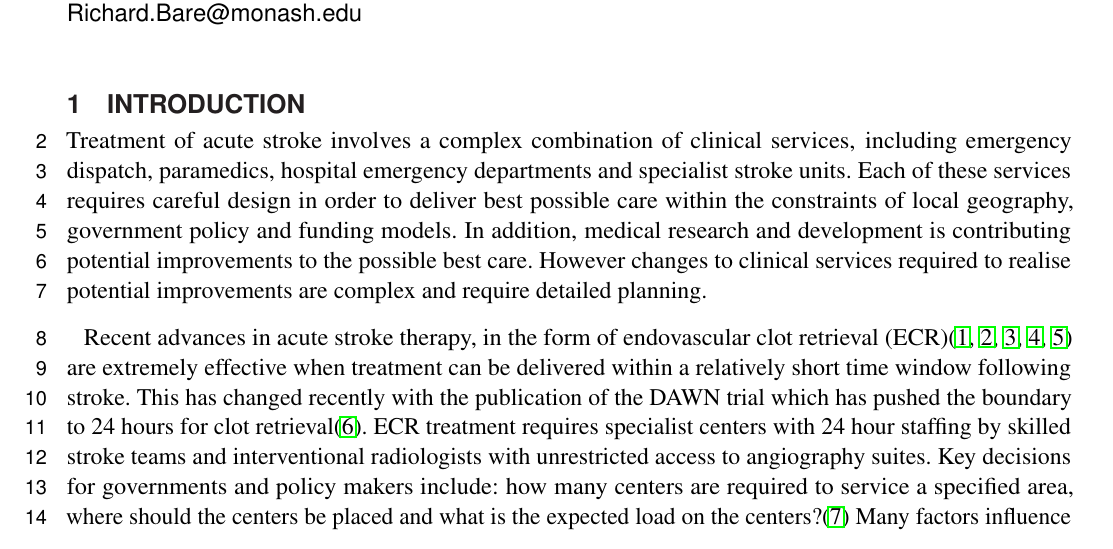
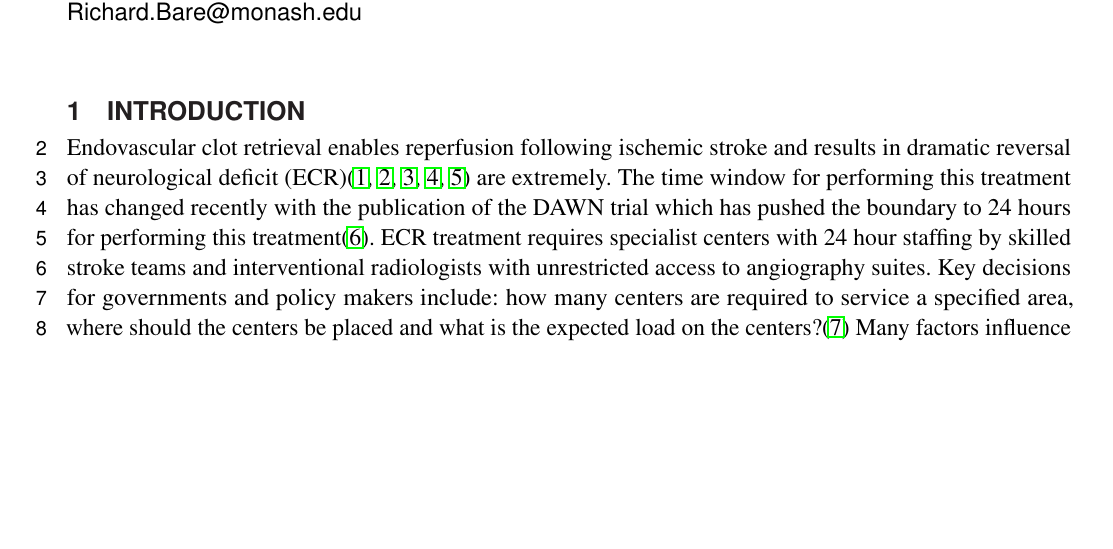
Before and after one commit to richardbeare/GeospatialStroke, a LaTeX document (article/geospatial-stroke.tex): part of page 1 of 18, cut so that both start at the same text, the shorter picture padded with empty space. Compiled offline with pdfLaTeX.

Commit message:
Update geospatial-stroke.tex

```diff
--- a/article/geospatial-stroke.tex
+++ b/article/geospatial-stroke.tex
@@ -75,24 +75,9 @@ $^{10}$Developmental Imaging, Murdoch Children's Research Institute, Melbourne,
 
 \section{Introduction}\label{introduction}
 
-Treatment of acute stroke involves a complex combination of clinical
-services, including emergency dispatch, paramedics, hospital emergency
-departments and specialist stroke units. Each of these services
-requires careful design in order to deliver best possible care within
-the constraints of local geography, government policy and funding
-models. In addition, medical research and development is contributing
-potential improvements to the possible best care. However changes to
-clinical services required to realise potential improvements are
-complex and require detailed planning.
-
-Recent advances in acute stroke therapy, in the form of endovascular
-clot retrieval
+Endovascular clot retrieval enables reperfusion following ischemic stroke and results in dramatic reversal of neurological deficit
 (ECR)\cite{berkhemer2015randomized,goyal2016endovascular,goyal2015randomized,campbell2015endovascular,saver2015stent}
-are extremely effective when treatment can be delivered within a
-relatively short time window following stroke. This has changed
-recently with the publication of the DAWN trial which has pushed the
-boundary to 24 hours for clot
-retrieval\cite{nogueira2018thrombectomy}. ECR treatment requires
+are extremely. The time window for performing this treatment has changed recently with the publication of the DAWN trial which has pushed the boundary to 24 hours for performing this treatment\cite{nogueira2018thrombectomy}. ECR treatment requires
 specialist centers with 24 hour staffing by skilled stroke teams and
 interventional radiologists with unrestricted access to angiography
 suites. Key decisions for governments and policy makers include: how
```
